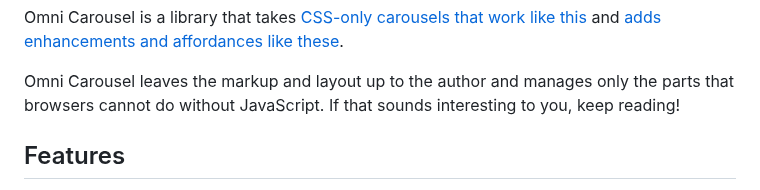
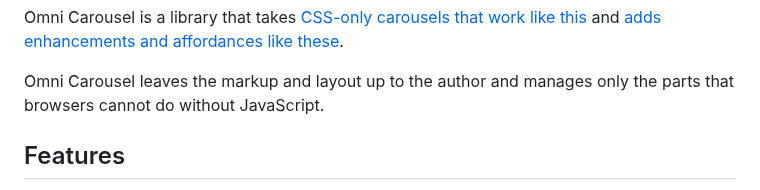
Before and after one commit to demetris/omni-carousel, a Markdown page: README.md, the part around the change. Drawn GitHub-style.

Commit message:
Remove unnecessary prompt from README intro [docs]

```diff
--- a/README.md
+++ b/README.md
@@ -9,7 +9,6 @@ Omni Carousel is a library that takes [CSS-only carousels that work like this](h
 
 Omni Carousel leaves the markup and layout up to the author and manages
 only the parts that browsers cannot do without JavaScript.
-If that sounds interesting to you, keep reading!
 
 
 Features
```
